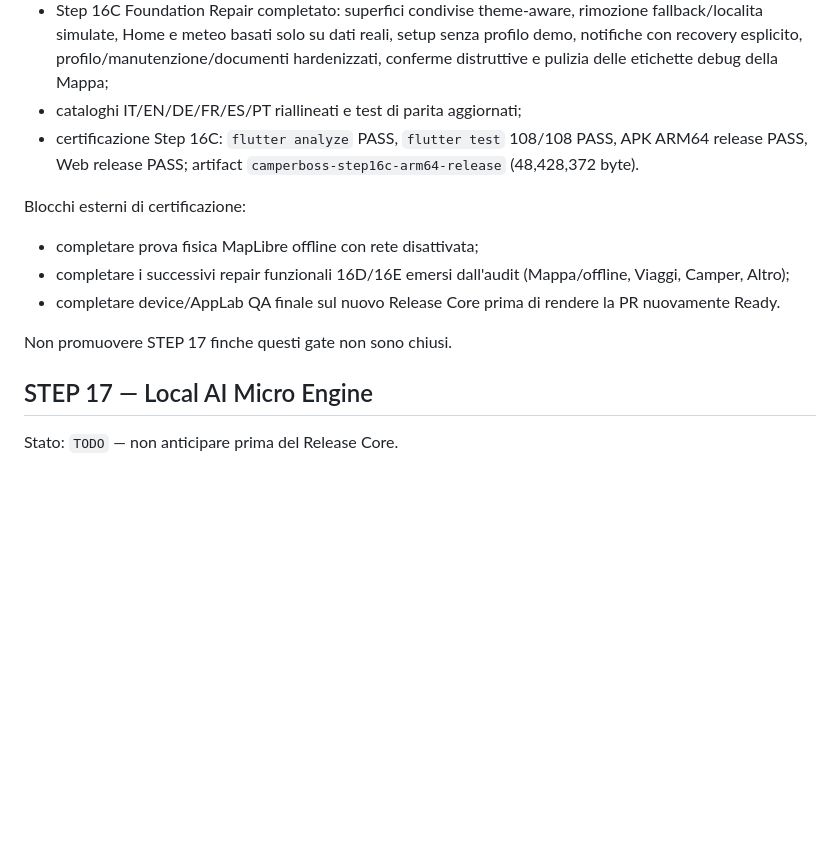
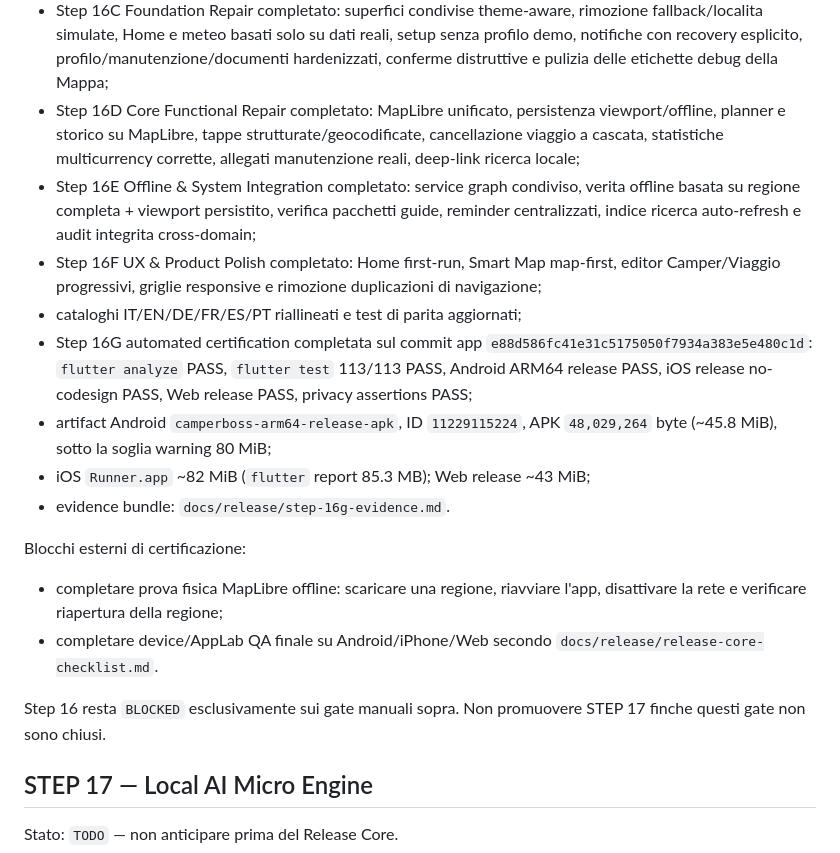
Before and after one commit to riccardopinato/CamperBoss, a Markdown page: ROADMAP.md, the part around the change. GitHub-like rendering; blank space fills up the shorter version.

Commit message:
docs(release): record Step 16G certification

```diff
--- a/ROADMAP.md
+++ b/ROADMAP.md
@@ -307,16 +307,21 @@ Implementato:
 - workflow Release Core pubblica APK ARM64 per 1 giorno e cancella run superati;
 - vecchio workflow Map Engine V2 mantenuto solo manuale per evitare build duplicate;
 - Step 16C Foundation Repair completato: superfici condivise theme-aware, rimozione fallback/localita simulate, Home e meteo basati solo su dati reali, setup senza profilo demo, notifiche con recovery esplicito, profilo/manutenzione/documenti hardenizzati, conferme distruttive e pulizia delle etichette debug della Mappa;
+- Step 16D Core Functional Repair completato: MapLibre unificato, persistenza viewport/offline, planner e storico su MapLibre, tappe strutturate/geocodificate, cancellazione viaggio a cascata, statistiche multicurrency corrette, allegati manutenzione reali, deep-link ricerca locale;
+- Step 16E Offline & System Integration completato: service graph condiviso, verita offline basata su regione completa + viewport persistito, verifica pacchetti guide, reminder centralizzati, indice ricerca auto-refresh e audit integrita cross-domain;
+- Step 16F UX & Product Polish completato: Home first-run, Smart Map map-first, editor Camper/Viaggio progressivi, griglie responsive e rimozione duplicazioni di navigazione;
 - cataloghi IT/EN/DE/FR/ES/PT riallineati e test di parita aggiornati;
-- certificazione Step 16C: `flutter analyze` PASS, `flutter test` 108/108 PASS, APK ARM64 release PASS, Web release PASS; artifact `camperboss-step16c-arm64-release` (48,428,372 byte).
+- Step 16G automated certification completata sul commit app `e88d586fc41e31c5175050f7934a383e5e480c1d`: `flutter analyze` PASS, `flutter test` 113/113 PASS, Android ARM64 release PASS, iOS release no-codesign PASS, Web release PASS, privacy assertions PASS;
+- artifact Android `camperboss-arm64-release-apk`, ID `11229115224`, APK `48,029,264` byte (~45.8 MiB), sotto la soglia warning 80 MiB;
+- iOS `Runner.app` ~82 MiB (`flutter` report 85.3 MB); Web release ~43 MiB;
+- evidence bundle: `docs/release/step-16g-evidence.md`.
 
 Blocchi esterni di certificazione:
 
-- completare prova fisica MapLibre offline con rete disattivata;
-- completare i successivi repair funzionali 16D/16E emersi dall'audit (Mappa/offline, Viaggi, Camper, Altro);
-- completare device/AppLab QA finale sul nuovo Release Core prima di rendere la PR nuovamente Ready.
+- completare prova fisica MapLibre offline: scaricare una regione, riavviare l'app, disattivare la rete e verificare riapertura della regione;
+- completare device/AppLab QA finale su Android/iPhone/Web secondo `docs/release/release-core-checklist.md`.
 
-Non promuovere STEP 17 finche questi gate non sono chiusi.
+Step 16 resta `BLOCKED` esclusivamente sui gate manuali sopra. Non promuovere STEP 17 finche questi gate non sono chiusi.
 
 ## STEP 17 — Local AI Micro Engine
 
```
